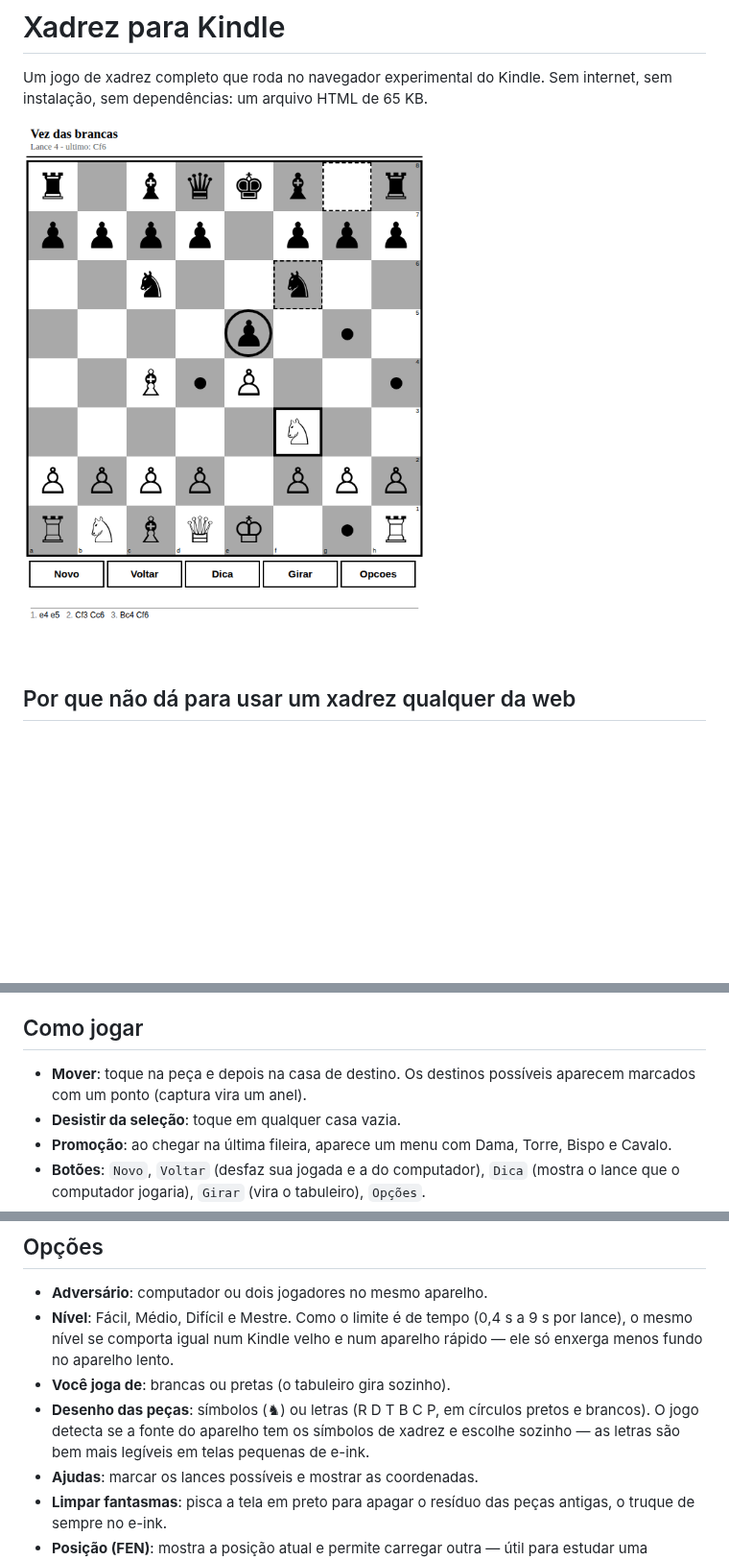
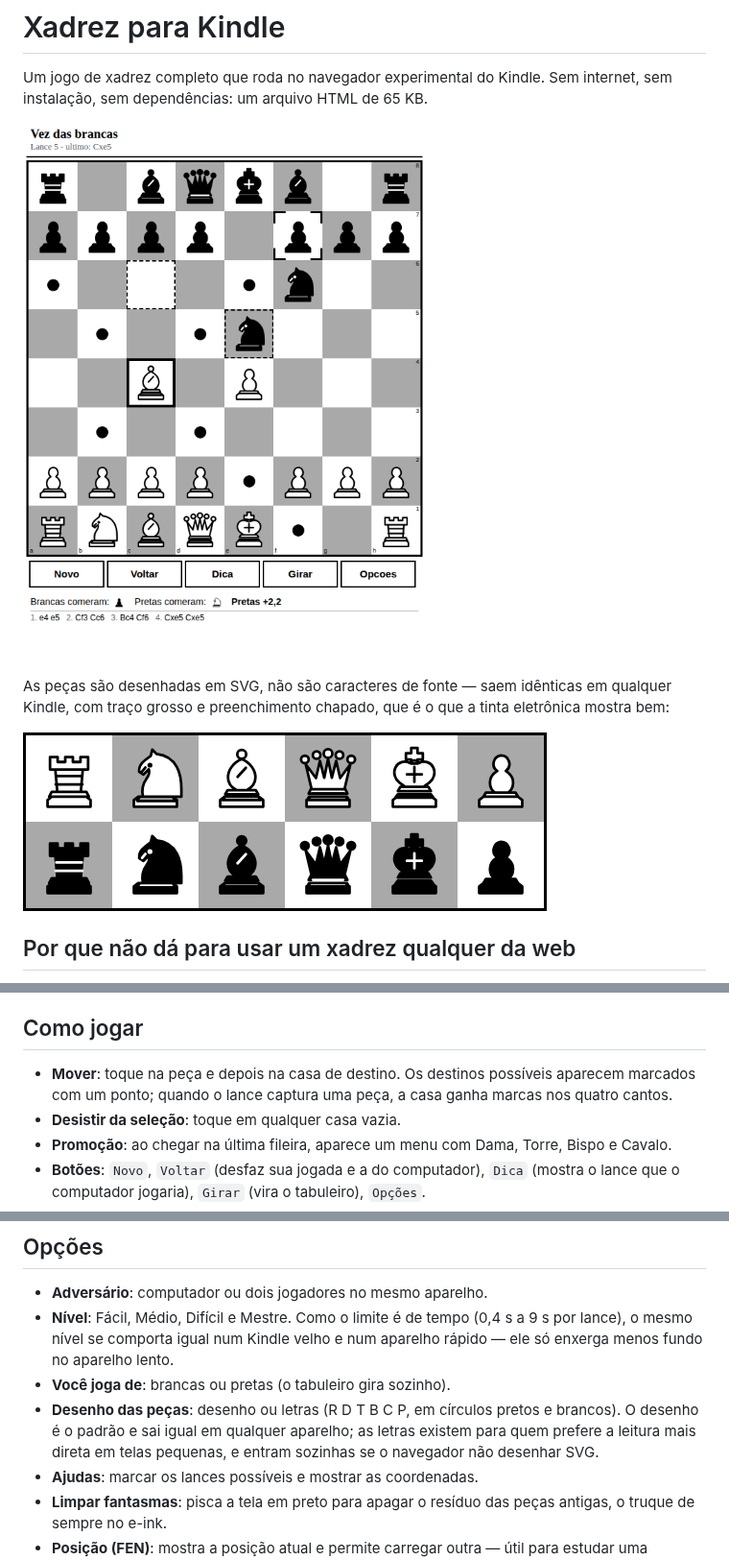
Before and after one commit to Zambiancox/xadrez-kindle, a Markdown page: README.md, 3 parts joined by grey strips. Shown at 96% size. GitHub-like rendering; pictures changed too: docs/pecas.png (added), docs/tela.png; blank space fills up the shorter version.

```diff
--- a/README.md
+++ b/README.md
@@ -4,6 +4,12 @@ Um jogo de xadrez completo que roda no navegador experimental do Kindle.
 Sem internet, sem instalação, sem dependências: um arquivo HTML de 65 KB.
 
 ![tabuleiro](docs/tela.png)
+
+As peças são desenhadas em SVG, não são caracteres de fonte — saem idênticas
+em qualquer Kindle, com traço grosso e preenchimento chapado, que é o que a
+tinta eletrônica mostra bem:
+
+![peças](docs/pecas.png)
 
 ## Por que não dá para usar um xadrez qualquer da web
 
@@ -77,7 +83,8 @@ cabo USB ou o servidor na rede local.
 ## Como jogar
 
 - **Mover**: toque na peça e depois na casa de destino. Os destinos possíveis
-  aparecem marcados com um ponto (captura vira um anel).
+  aparecem marcados com um ponto; quando o lance captura uma peça, a casa
+  ganha marcas nos quatro cantos.
 - **Desistir da seleção**: toque em qualquer casa vazia.
 - **Promoção**: ao chegar na última fileira, aparece um menu com Dama, Torre,
   Bispo e Cavalo.
@@ -98,10 +105,10 @@ fechar, é só reabrir que ela continua de onde parou.
   (0,4 s a 9 s por lance), o mesmo nível se comporta igual num Kindle velho
   e num aparelho rápido — ele só enxerga menos fundo no aparelho lento.
 - **Você joga de**: brancas ou pretas (o tabuleiro gira sozinho).
-- **Desenho das peças**: símbolos (♞) ou letras (R D T B C P, em círculos
-  pretos e brancos). O jogo detecta se a fonte do aparelho tem os símbolos
-  de xadrez e escolhe sozinho — as letras são bem mais legíveis em telas
-  pequenas de e-ink.
+- **Desenho das peças**: desenho ou letras (R D T B C P, em círculos pretos
+  e brancos). O desenho é o padrão e sai igual em qualquer aparelho; as
+  letras existem para quem prefere a leitura mais direta em telas pequenas,
+  e entram sozinhas se o navegador não desenhar SVG.
 - **Ajudas**: marcar os lances possíveis e mostrar as coordenadas.
 - **Limpar fantasmas**: pisca a tela em preto para apagar o resíduo das
   peças antigas, o truque de sempre no e-ink.
```
Also changed, not shown: other parts of README.md (+2 -1 lines), docs/tela-letras.png, 6 other files.
